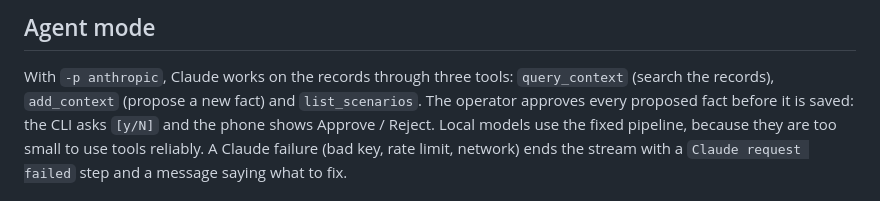
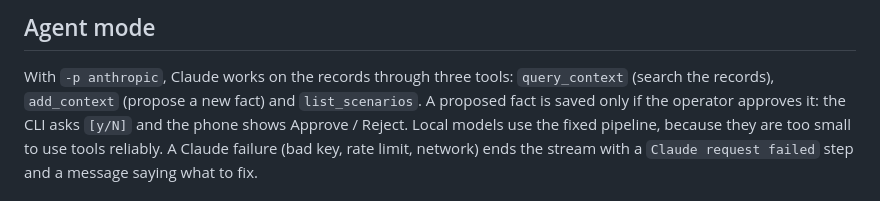
Before and after one commit to Vlor999/HCI, a Markdown page: README.md, the part around the change. Drawn GitHub-style.

Commit message:
docs(readme): a proposed fact can be rejected

```diff
--- a/README.md
+++ b/README.md
@@ -136,7 +136,7 @@ The index is rebuilt in memory at startup and whenever these files change.
 ## Agent mode
 
 With `-p anthropic`, Claude works on the records through three tools: `query_context` (search the records),
-`add_context` (propose a new fact) and `list_scenarios`. The operator approves every proposed fact before it is saved:
+`add_context` (propose a new fact) and `list_scenarios`. A proposed fact is saved only if the operator approves it:
 the CLI asks `[y/N]` and the phone shows Approve / Reject. Local models use the fixed pipeline, because they are too small to
 use tools reliably. A Claude failure (bad key, rate limit, network) ends the stream with a `Claude request failed` step and a
 message saying what to fix.
```
